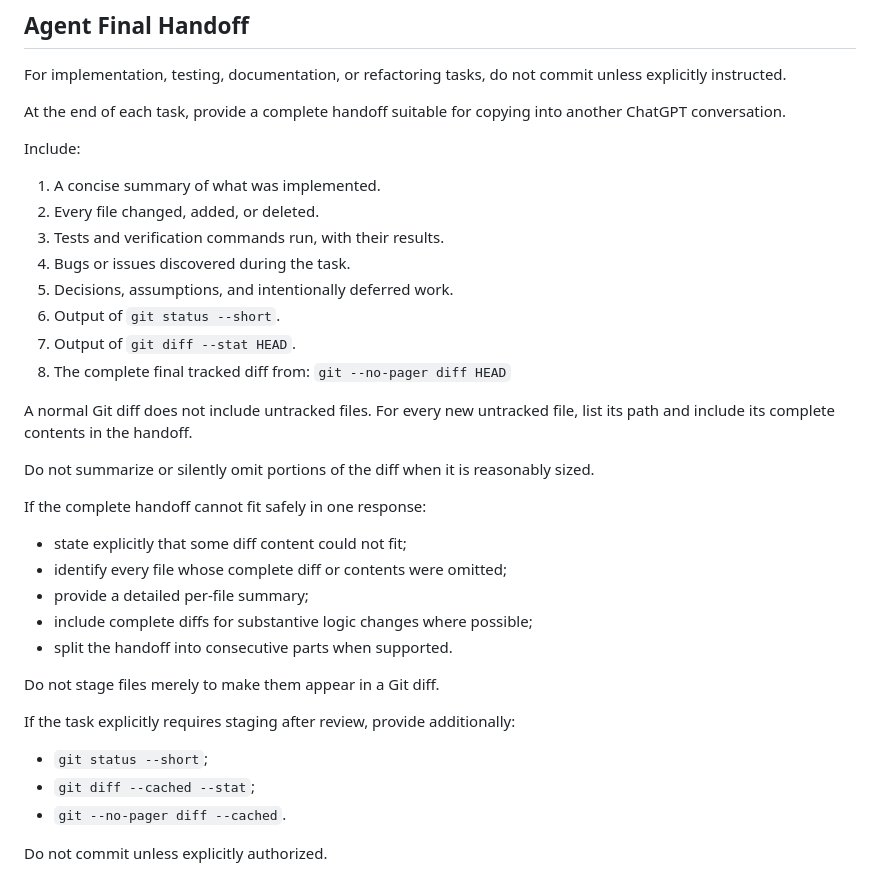
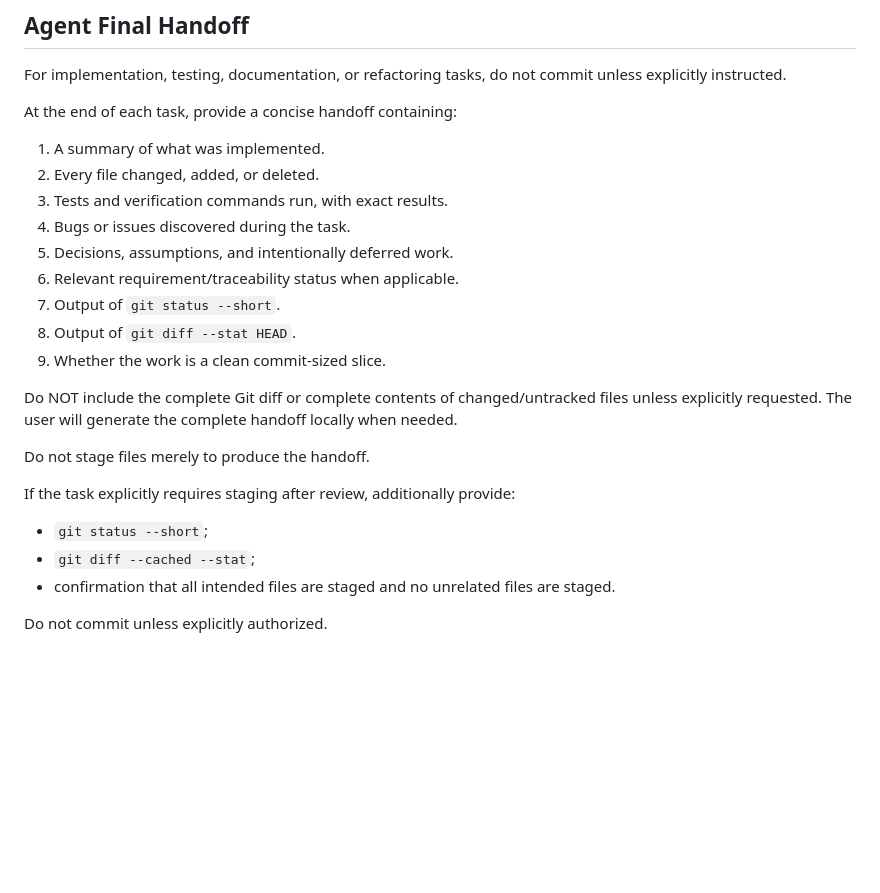
Before and after one commit to Ventilatorrr/ai-qa-bug-triage, a Markdown page: AGENTS.md, the part around the change. Rendered like a GitHub page; blank space fills up the shorter version.

Commit message:
docs: streamline agent final handoff

```diff
--- a/AGENTS.md
+++ b/AGENTS.md
@@ -180,41 +180,29 @@ No trailing period.
 For implementation, testing, documentation, or refactoring tasks, do not commit
 unless explicitly instructed.
 
-At the end of each task, provide a complete handoff suitable for copying into
-another ChatGPT conversation.
+At the end of each task, provide a concise handoff containing:
 
-Include:
-
-1. A concise summary of what was implemented.
+1. A summary of what was implemented.
 2. Every file changed, added, or deleted.
-3. Tests and verification commands run, with their results.
+3. Tests and verification commands run, with exact results.
 4. Bugs or issues discovered during the task.
 5. Decisions, assumptions, and intentionally deferred work.
-6. Output of `git status --short`.
-7. Output of `git diff --stat HEAD`.
-8. The complete final tracked diff from:
-   `git --no-pager diff HEAD`
+6. Relevant requirement/traceability status when applicable.
+7. Output of `git status --short`.
+8. Output of `git diff --stat HEAD`.
+9. Whether the work is a clean commit-sized slice.
 
-A normal Git diff does not include untracked files. For every new untracked
-file, list its path and include its complete contents in the handoff.
+Do NOT include the complete Git diff or complete contents of changed/untracked
+files unless explicitly requested. The user will generate the complete handoff
+locally when needed.
 
-Do not summarize or silently omit portions of the diff when it is reasonably
-sized.
+Do not stage files merely to produce the handoff.
 
-If the complete handoff cannot fit safely in one response:
-
-- state explicitly that some diff content could not fit;
-- identify every file whose complete diff or contents were omitted;
-- provide a detailed per-file summary;
-- include complete diffs for substantive logic changes where possible;
-- split the handoff into consecutive parts when supported.
-
-Do not stage files merely to make them appear in a Git diff.
-
-If the task explicitly requires staging after review, provide additionally:
+If the task explicitly requires staging after review, additionally provide:
 
 - `git status --short`;
 - `git diff --cached --stat`;
-- `git --no-pager diff --cached`.
+- confirmation that all intended files are staged and no unrelated files are
+  staged.
 
 Do not commit unless explicitly authorized.
```
